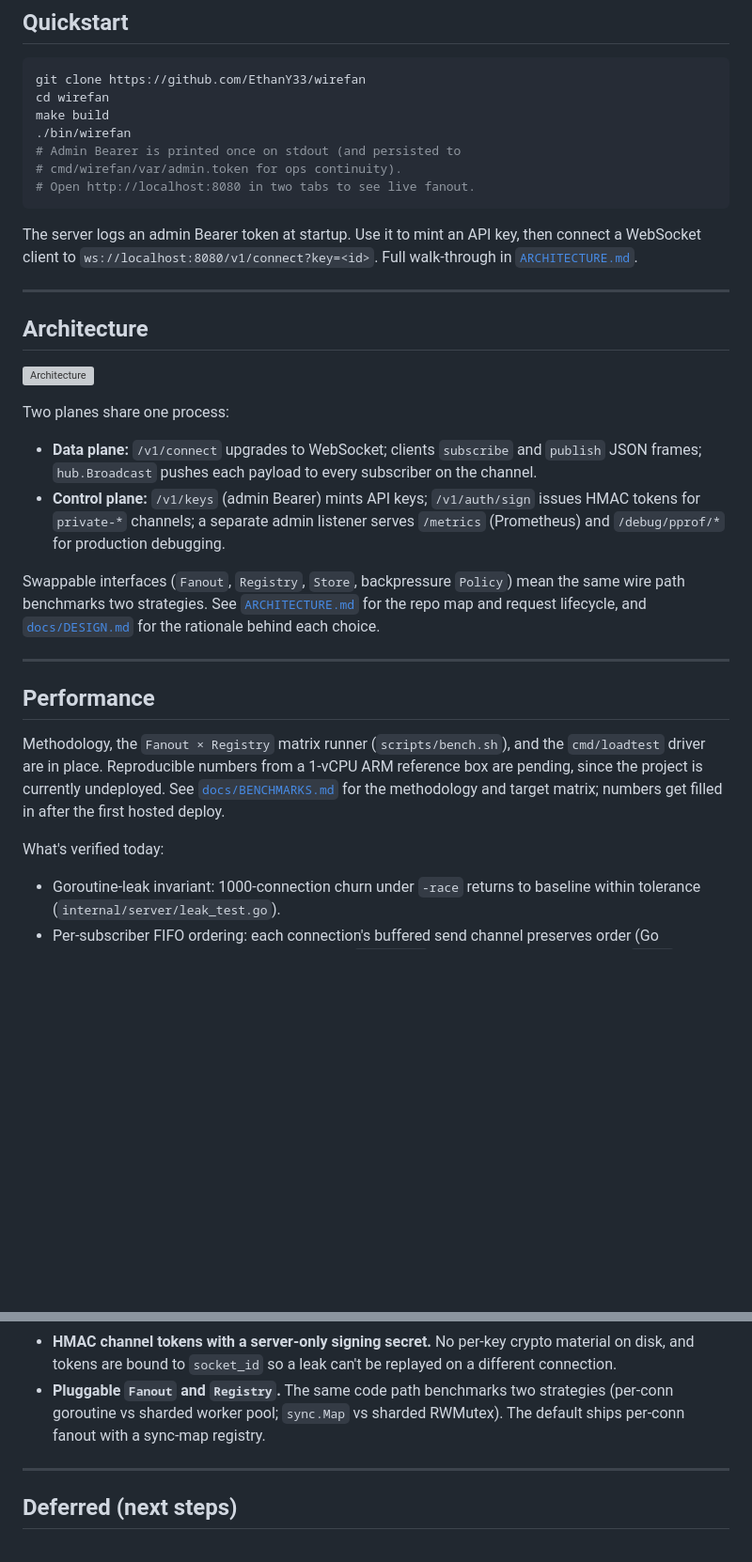
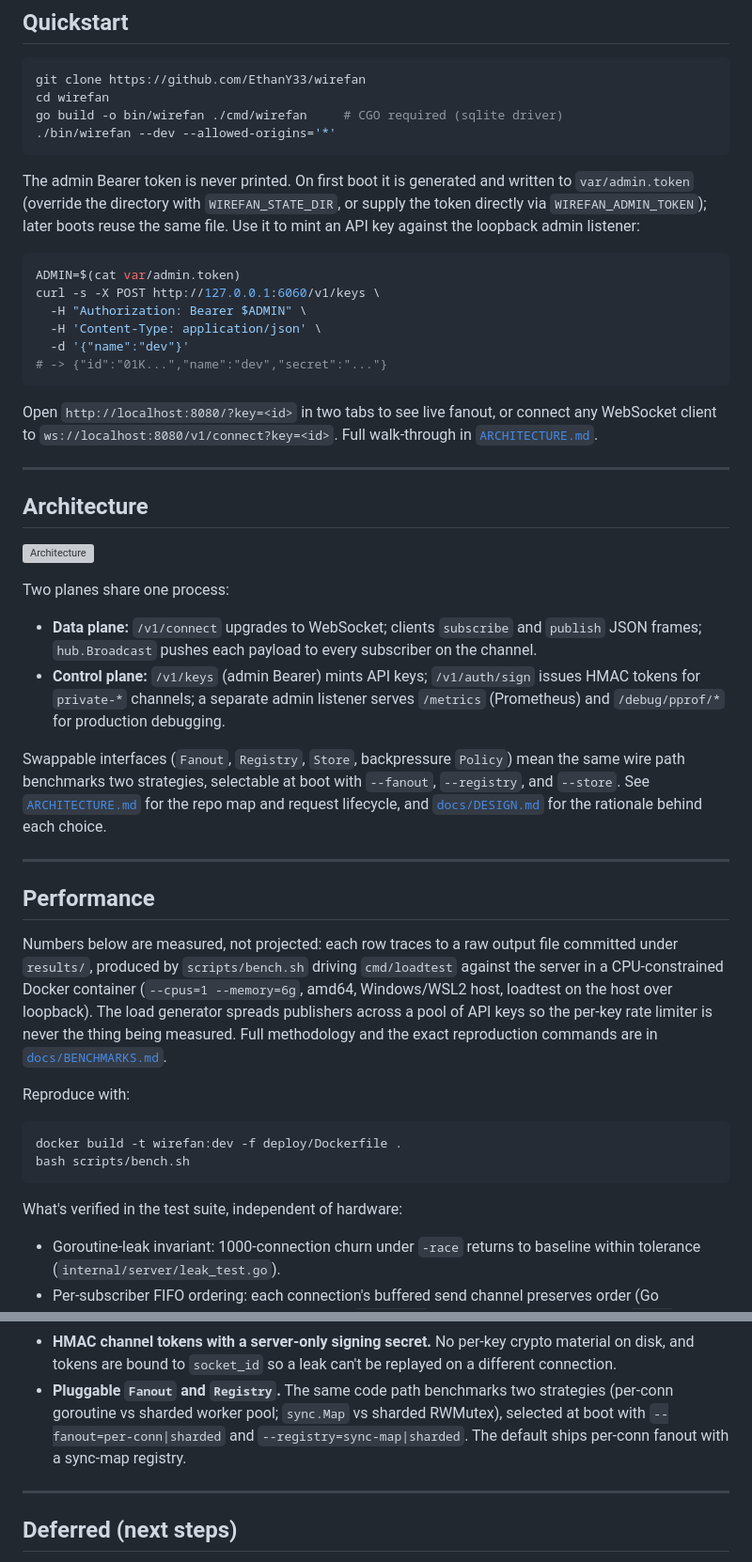
Before and after one commit to EthanY33/wirefan, a Markdown page: README.md, 2 parts joined by grey strips. Shown at 94% size. Rendered like a GitHub page; blank space fills up the shorter version; grey boxes are pictures that could not be loaded.

Commit message:
docs: verbatim-runnable quickstart, CI badge, positioning line, bench placeholders

````diff
--- a/README.md
+++ b/README.md
@@ -16,15 +26,27 @@
 ```bash
 git clone https://github.com/EthanY33/wirefan
 cd wirefan
-make build
-./bin/wirefan
-# Admin Bearer is printed once on stdout (and persisted to
-# cmd/wirefan/var/admin.token for ops continuity).
-# Open http://localhost:8080 in two tabs to see live fanout.
+go build -o bin/wirefan ./cmd/wirefan     # CGO required (sqlite driver)
+./bin/wirefan --dev --allowed-origins='*'
 ```
 
-The server logs an admin Bearer token at startup. Use it to mint an API key,
-then connect a WebSocket client to `ws://localhost:8080/v1/connect?key=<id>`.
+The admin Bearer token is never printed. On first boot it is generated and
+written to `var/admin.token` (override the directory with
+`WIREFAN_STATE_DIR`, or supply the token directly via
+`WIREFAN_ADMIN_TOKEN`); later boots reuse the same file. Use it to mint an
+API key against the loopback admin listener:
+
+```bash
+ADMIN=$(cat var/admin.token)
+curl -s -X POST http://127.0.0.1:6060/v1/keys \
+  -H "Authorization: Bearer $ADMIN" \
+  -H 'Content-Type: application/json' \
+  -d '{"name":"dev"}'
+# -> {"id":"01K...","name":"dev","secret":"..."}
+```
+
+Open `http://localhost:8080/?key=<id>` in two tabs to see live fanout, or
+connect any WebSocket client to `ws://localhost:8080/v1/connect?key=<id>`.
 Full walk-through in [`ARCHITECTURE.md`](ARCHITECTURE.md#quickstart-for-contributors).
 
 ---
@@ -43,7 +65,8 @@ Two planes share one process:
   `/metrics` (Prometheus) and `/debug/pprof/*` for production debugging.
 
 Swappable interfaces (`Fanout`, `Registry`, `Store`, backpressure `Policy`)
-mean the same wire path benchmarks two strategies. See
+mean the same wire path benchmarks two strategies, selectable at boot with
+`--fanout`, `--registry`, and `--store`. See
 [`ARCHITECTURE.md`](ARCHITECTURE.md) for the repo map and request lifecycle,
 and [`docs/DESIGN.md`](docs/DESIGN.md) for the rationale behind each choice.
 
@@ -51,13 +74,25 @@ and [`docs/DESIGN.md`](docs/DESIGN.md) for the rationale behind each choice.
 
 ## Performance
 
-Methodology, the `Fanout × Registry` matrix runner (`scripts/bench.sh`), and
-the `cmd/loadtest` driver are in place. Reproducible numbers from a 1-vCPU
-ARM reference box are pending, since the project is currently undeployed. See
-[`docs/BENCHMARKS.md`](docs/BENCHMARKS.md) for the methodology and target
-matrix; numbers get filled in after the first hosted deploy.
+Numbers below are measured, not projected: each row traces to a raw output
+file committed under `results/`, produced by `scripts/bench.sh` driving
+`cmd/loadtest` against the server in a CPU-constrained Docker container
+(`--cpus=1 --memory=6g`, amd64, Windows/WSL2 host, loadtest on the host over
+loopback). The load generator spreads publishers across a pool of API keys
+so the per-key rate limiter is never the thing being measured. Full
+methodology and the exact reproduction commands are in
+[`docs/BENCHMARKS.md`](docs/BENCHMARKS.md).
 
-What's verified today:
+<!-- BENCH-RESULTS -->
+
+Reproduce with:
+
+```bash
+docker build -t wirefan:dev -f deploy/Dockerfile .
+bash scripts/bench.sh
+```
+
+What's verified in the test suite, independent of hardware:
 
 - Goroutine-leak invariant: 1000-connection churn under `-race` returns to
   baseline within tolerance (`internal/server/leak_test.go`).
@@ -105,7 +140,9 @@ Full message catalog, error codes, close codes, and the HMAC flow for
   replayed on a different connection.
 - **Pluggable `Fanout` and `Registry`.** The same code path benchmarks two
   strategies (per-conn goroutine vs sharded worker pool; `sync.Map` vs
-  sharded RWMutex). The default ships per-conn fanout with a sync-map registry.
+  sharded RWMutex), selected at boot with `--fanout=per-conn|sharded` and
+  `--registry=sync-map|sharded`. The default ships per-conn fanout with a
+  sync-map registry.
 
 ---
 
````
Also changed, not shown: other parts of README.md (+10 -0 lines).
